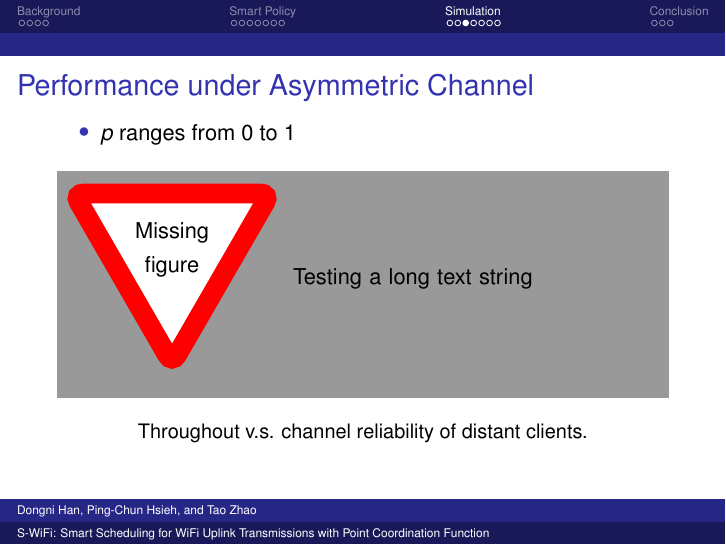
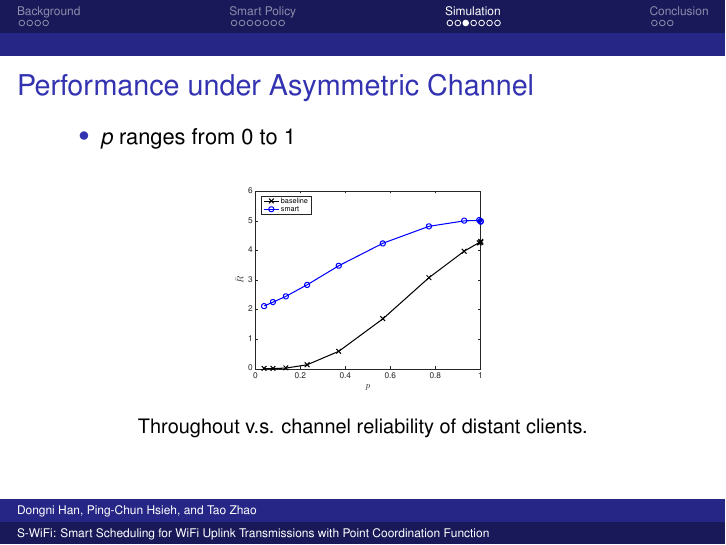
Before and after one commit to S-WiFi/S-WiFi, LaTeX slides (presentation/project3_slide.tex): page 16 of 23. Compiled offline with pdfLaTeX.

Commit message:
slides3: add figures of throughput vs p

```diff
--- a/presentation/project3_slide.tex
+++ b/presentation/project3_slide.tex
@@ -251,8 +251,7 @@ basicstyle=\ttfamily,
 \end{itemize}
 \begin{figure}[htbp]
   \centering
-  %\includegraphics[height=.5\textheight]{R_p_sym.pdf}
-  \missingfigure{Testing a long text string}
+  \includegraphics[height=.5\textheight]{R_p_sym.pdf}
   \caption{Throughout v.s. channel reliability.}
 \end{figure}
 \end{frame}
@@ -264,8 +263,7 @@ basicstyle=\ttfamily,
 \end{itemize}
 \begin{figure}[htbp]
   \centering
-  %\includegraphics[height=.5\textheight]{R_p_asym.pdf}
-  \missingfigure{Testing a long text string}
+  \includegraphics[height=.5\textheight]{R_p_asym.pdf}
   \caption{Throughout v.s. channel reliability of distant clients.}
 \end{figure}
 \end{frame}
```
Also changed, not shown: presentation/R_p_asym.pdf (added), presentation/R_p_sym.pdf (added).
